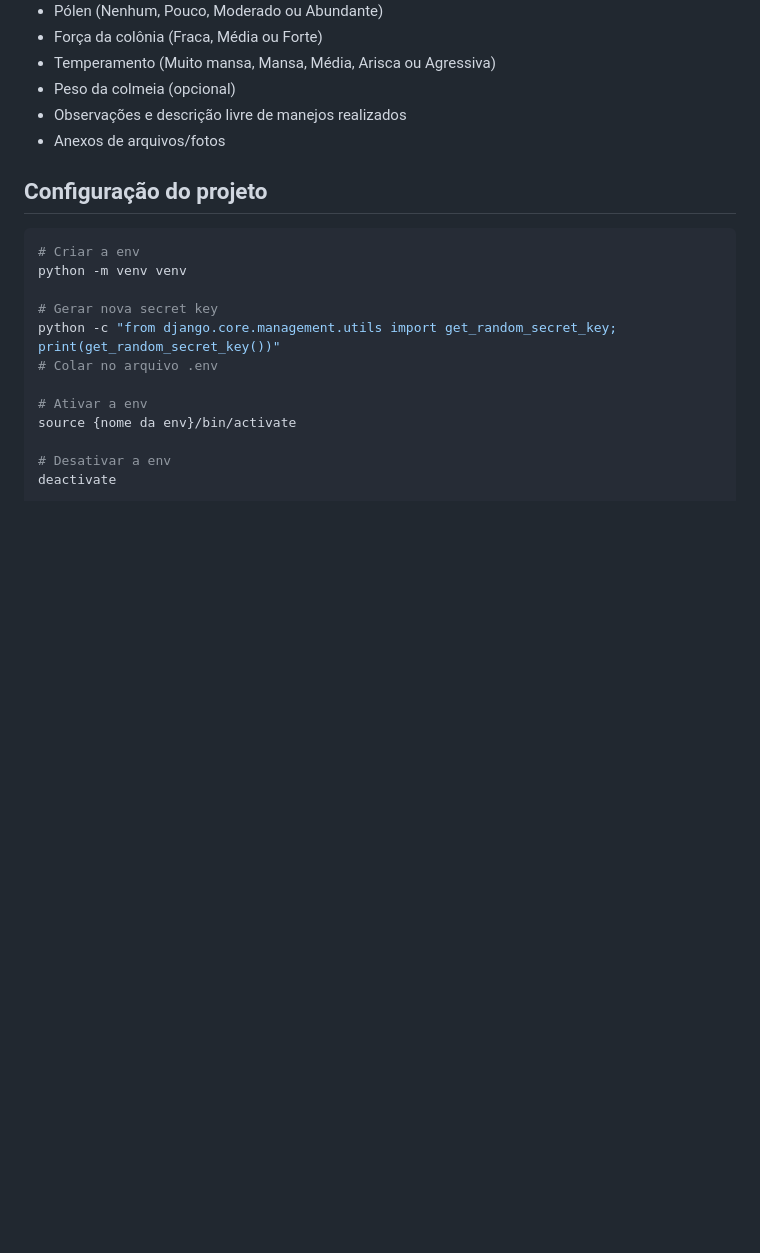
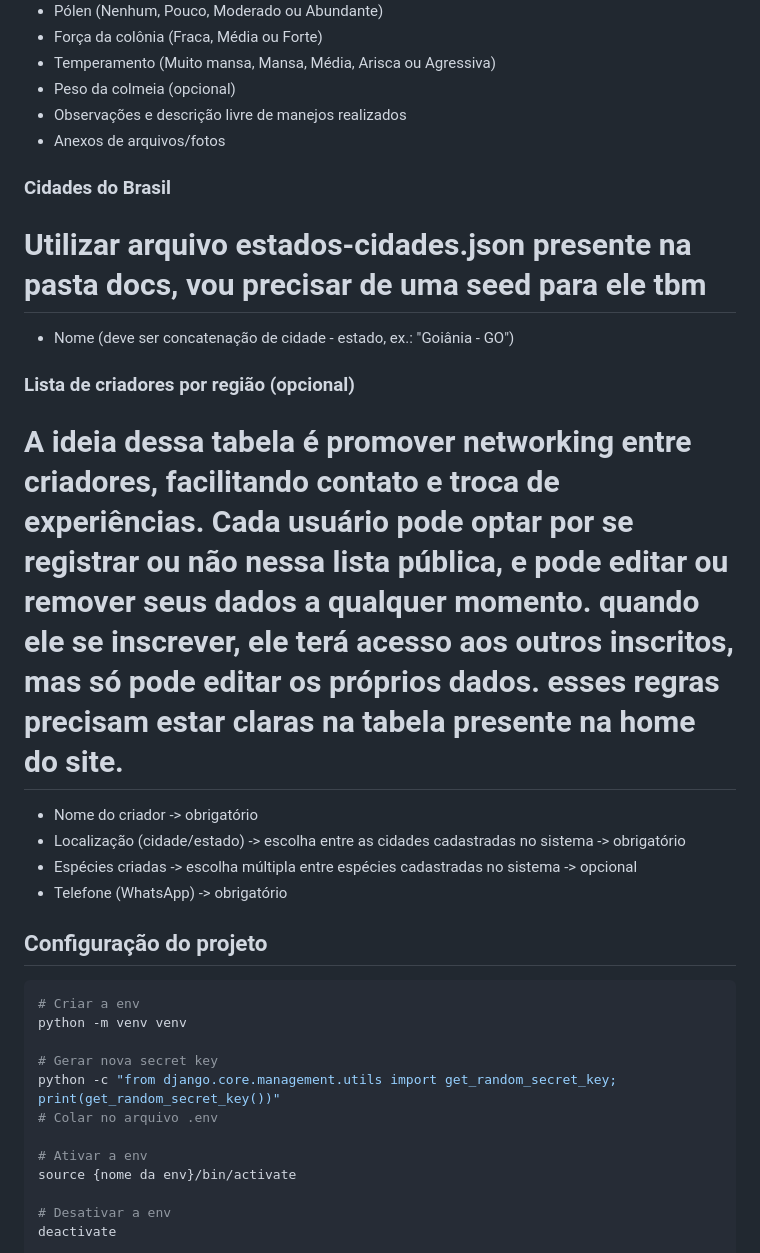
Before and after one commit to oliv3ira40/colmeia_online, a Markdown page: README.md, the part around one of its changes. Rendered like a GitHub page; blank space fills up the shorter version.

```diff
--- a/README.md
+++ b/README.md
@@ -46,6 +80,17 @@ Sistema web para controle de colmeias de abelhas, com suporte a múltiplos usuá
 - Peso da colmeia (opcional)
 - Observações e descrição livre de manejos realizados
 - Anexos de arquivos/fotos
+
+### Cidades do Brasil
+# Utilizar arquivo estados-cidades.json presente na pasta docs, vou precisar de uma seed para ele tbm
+- Nome (deve ser concatenação de cidade - estado, ex.: "Goiânia - GO")
+
+### Lista de criadores por região (opcional)
+# A ideia dessa tabela é promover networking entre criadores, facilitando contato e troca de experiências. Cada usuário pode optar por se registrar ou não nessa lista pública, e pode editar ou remover seus dados a qualquer momento. quando ele se inscrever, ele terá acesso aos outros inscritos, mas só pode editar os próprios dados. esses regras precisam estar claras na tabela presente na home do site.
+- Nome do criador -> obrigatório
+- Localização (cidade/estado) -> escolha entre as cidades cadastradas no sistema -> obrigatório
+- Espécies criadas -> escolha múltipla entre espécies cadastradas no sistema -> opcional
+- Telefone (WhatsApp) -> obrigatório
 
 ## Configuração do projeto
 
```
Also changed, not shown: other parts of README.md (+37 -3 lines).
